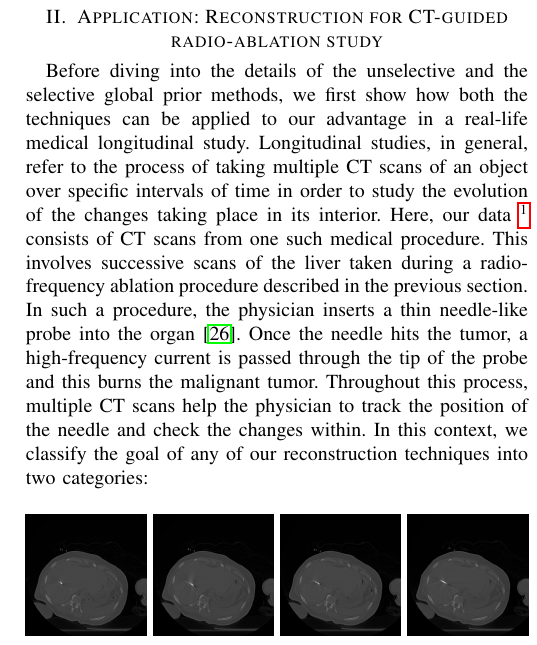
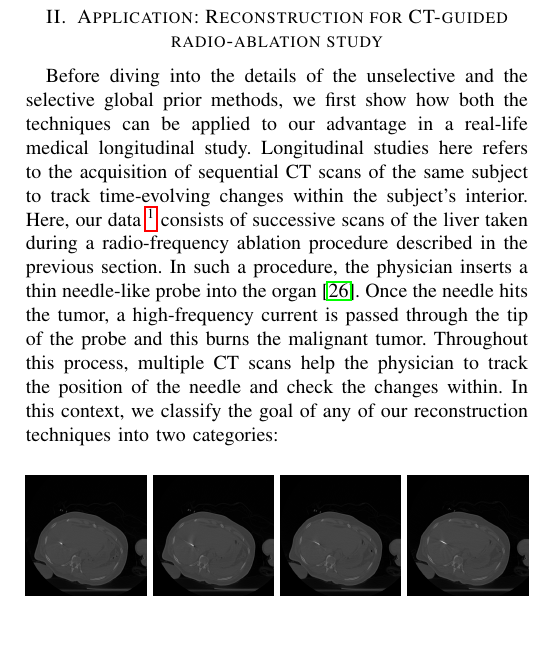
Before and after one commit to preetigopal/Weighted-Prior-Tomographic-Reconstruction, a LaTeX paper (paper/tci.tex): part of one column of page 3 of 11, cut so that both start at the same text. Compiled offline with pdfLaTeX; a missing font is replaced by an installed copy or a similar font; a LaTeX package or settings file that is missing is left out.

Commit message:
edited definition of longitudinal studies + minor typo

```diff
--- a/paper/tci.tex
+++ b/paper/tci.tex
@@ -206,7 +206,7 @@ This paper is organized as follows: Section~\ref{sec:tmh} demonstrates the utili
 
 \section{Application: Reconstruction for CT-guided radio-ablation study}
 \label{sec:tmh}
-Before diving into the details of the unselective and the selective global prior methods, we first show how both the techniques can be applied to our advantage in a real-life medical longitudinal study. Longitudinal studies, in general, refer to the process of taking multiple CT scans of an object over specific intervals of time in order to study the evolution of the changes taking place in its interior. Here, our data~\footnote{Source: Tata Memorial Centre~\cite{tmh}, Parel, Mumbai.  This is the national comprehensive centre for the prevention, treatment, education and research in cancer, and is recognized as one of the leading cancer centres in India.} consists of CT scans from one such medical procedure. This involves successive scans of the liver taken during a radio-frequency ablation procedure described in the previous section. In such a procedure, the physician inserts a thin needle-like probe into the organ~\cite{rfa}. Once the needle hits the tumor, a high-frequency current is passed through the tip of the probe and this burns the malignant tumor. Throughout this process, multiple CT scans help the physician to track the position of the needle and check the changes within. In this context, we classify the goal of any of our reconstruction techniques into two categories:
+Before diving into the details of the unselective and the selective global prior methods, we first show how both the techniques can be applied to our advantage in a real-life medical longitudinal study. Longitudinal studies here refers to the acquisition of sequential CT scans of the same subject to track time-evolving changes within the subject's interior. Here, our data~\footnote{Source: Tata Memorial Centre~\cite{tmh}, Parel, Mumbai.  This is the national comprehensive centre for the prevention, treatment, education and research in cancer, and is recognized as one of the leading cancer centres in India.} consists of successive scans of the liver taken during a radio-frequency ablation procedure described in the previous section. In such a procedure, the physician inserts a thin needle-like probe into the organ~\cite{rfa}. Once the needle hits the tumor, a high-frequency current is passed through the tip of the probe and this burns the malignant tumor. Throughout this process, multiple CT scans help the physician to track the position of the needle and check the changes within. In this context, we classify the goal of any of our reconstruction techniques into two categories:
 
 %--------------------------Results on TMH data--------------------------
 %------------------RFA 2 data
```
Also changed, not shown: paper/tci.tex (2 more changed lines).
